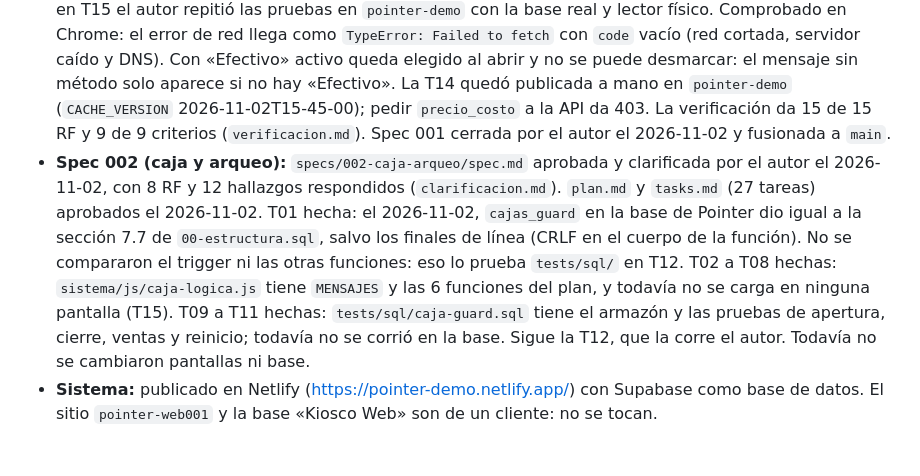
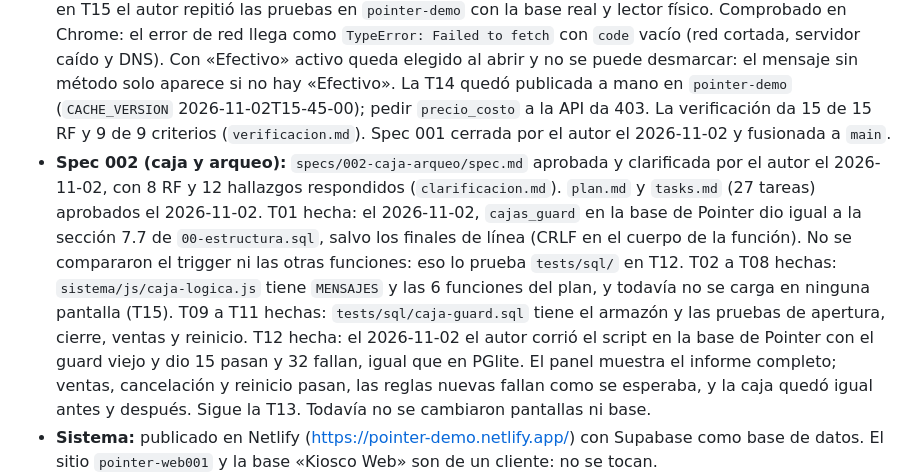
Before and after one commit to juanreales18/iest-tfi_pointer, a Markdown page: memory.md, the part around the change. Rendered like a GitHub page; blank space fills up the shorter version.

Commit message:
registra la corrida de las pruebas sql antes de la migración
Co-Authored-By: Claude Opus 5.5 <noreply@anthropic.com>

```diff
--- a/memory.md
+++ b/memory.md
@@ -6,7 +6,7 @@
 
 - **Fase del TFI:** Actividad 1 (constitución y arnés) terminada en el repositorio. Sigue la Actividad 2.
 - **Actividad 2:** `specs/001-punto-de-venta/spec.md` aprobada y clarificada; el 2026-11-01 se redujo por `/cambio` al **núcleo del cobro: 15 RF activos** (03, 04, 05, 06, 07, 09, 10, 11, 12, 14, 16, 19, 24, 26, 42); los otros 30 están en «Mejoras futuras» con su motivo. `plan.md` y `tasks.md` reorganizados: 15 tareas, test y código juntos. La base no cambia en esta spec. T01 a T15 hechas: `sistema/js/pos-logica.js` está cargado en `pos.html` y `sw.js`, y `pos.js` lo usa en el lector, la búsqueda, el carrito, el total, «Cobrar» y los errores; ya no hay `precio_costo` en `pos.js` ni ningún `todo` en los tests. T11 a T13 se probaron en Chrome real con Supabase simulado en local (sin credenciales y sin tocar producción): en T15 el autor repitió las pruebas en `pointer-demo` con la base real y lector físico. Comprobado en Chrome: el error de red llega como `TypeError: Failed to fetch` con `code` vacío (red cortada, servidor caído y DNS). Con «Efectivo» activo queda elegido al abrir y no se puede desmarcar: el mensaje sin método solo aparece si no hay «Efectivo». La T14 quedó publicada a mano en `pointer-demo` (`CACHE_VERSION` 2026-11-02T15-45-00); pedir `precio_costo` a la API da 403. La verificación da 15 de 15 RF y 9 de 9 criterios (`verificacion.md`). Spec 001 cerrada por el autor el 2026-11-02 y fusionada a `main`.
-- **Spec 002 (caja y arqueo):** `specs/002-caja-arqueo/spec.md` aprobada y clarificada por el autor el 2026-11-02, con 8 RF y 12 hallazgos respondidos (`clarificacion.md`). `plan.md` y `tasks.md` (27 tareas) aprobados el 2026-11-02. T01 hecha: el 2026-11-02, `cajas_guard` en la base de Pointer dio igual a la sección 7.7 de `00-estructura.sql`, salvo los finales de línea (CRLF en el cuerpo de la función). No se compararon el trigger ni las otras funciones: eso lo prueba `tests/sql/` en T12. T02 a T08 hechas: `sistema/js/caja-logica.js` tiene `MENSAJES` y las 6 funciones del plan, y todavía no se carga en ninguna pantalla (T15). T09 a T11 hechas: `tests/sql/caja-guard.sql` tiene el armazón y las pruebas de apertura, cierre, ventas y reinicio; todavía no se corrió en la base. Sigue la T12, que la corre el autor. Todavía no se cambiaron pantallas ni base.
+- **Spec 002 (caja y arqueo):** `specs/002-caja-arqueo/spec.md` aprobada y clarificada por el autor el 2026-11-02, con 8 RF y 12 hallazgos respondidos (`clarificacion.md`). `plan.md` y `tasks.md` (27 tareas) aprobados el 2026-11-02. T01 hecha: el 2026-11-02, `cajas_guard` en la base de Pointer dio igual a la sección 7.7 de `00-estructura.sql`, salvo los finales de línea (CRLF en el cuerpo de la función). No se compararon el trigger ni las otras funciones: eso lo prueba `tests/sql/` en T12. T02 a T08 hechas: `sistema/js/caja-logica.js` tiene `MENSAJES` y las 6 funciones del plan, y todavía no se carga en ninguna pantalla (T15). T09 a T11 hechas: `tests/sql/caja-guard.sql` tiene el armazón y las pruebas de apertura, cierre, ventas y reinicio. T12 hecha: el 2026-11-02 el autor corrió el script en la base de Pointer con el guard viejo y dio 15 pasan y 32 fallan, igual que en PGlite. El panel muestra el informe completo; ventas, cancelación y reinicio pasan, las reglas nuevas fallan como se esperaba, y la caja quedó igual antes y después. Sigue la T13. Todavía no se cambiaron pantallas ni base.
 - **Sistema:** publicado en Netlify (https://pointer-demo.netlify.app/) con Supabase como base de datos. El sitio `pointer-web001` y la base «Kiosco Web» son de un cliente: no se tocan.
 - **Funcionando:** login y roles, punto de venta con lector, caja con arqueo, cancelar venta, productos, categorías, clientes con historial, proveedores, compras, gastos, reportes (con descuentos), usuarios por Edge Function, auditoría.
 - **Pendientes de seguridad:** desactivar el registro público y activar la protección de contraseñas filtradas en Supabase Auth.
```
Also changed, not shown: specs/002-caja-arqueo/tasks.md (+1 -1 lines).
